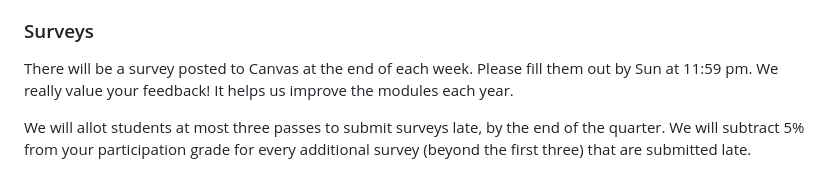
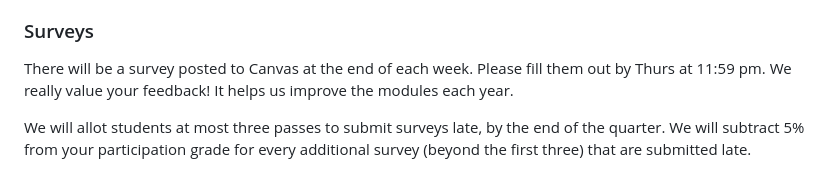
Before and after one commit to biom262/cmm262-2023, a Markdown page: CMM262-Syllabus-2023.md, the part around the change. Rendered like a GitHub page.

```diff
--- a/CMM262-Syllabus-2023.md
+++ b/CMM262-Syllabus-2023.md
@@ -117,7 +117,7 @@ Participation grades will be given based off of attendance, class participation,
 This course is designed to be highly interactive, so we greatly appreciate your participation and engagement with the material and class sessions. We would like to show respect for all instructors, especially those volunteering their time to be guest lecturers, by engaging with their content.
 
 ### Surveys
-There will be a survey posted to Canvas at the end of each week. Please fill them out by Sun at 11:59 pm. We really value your feedback! It helps us improve the modules each year.
+There will be a survey posted to Canvas at the end of each week. Please fill them out by Thurs at 11:59 pm. We really value your feedback! It helps us improve the modules each year.
 
 We will allot students at most three passes to submit surveys late, by the end of the quarter. We will subtract 5% from your participation grade for every additional survey (beyond the first three) that are submitted late.
 
```
